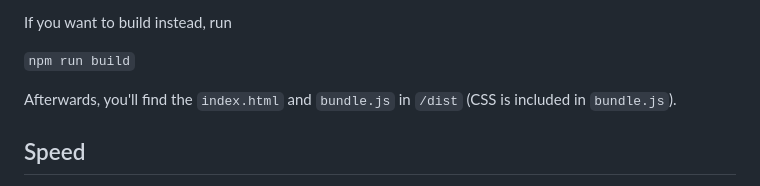
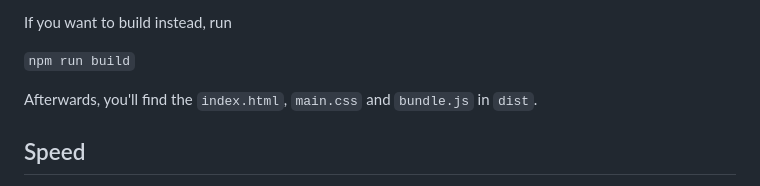
Before and after one commit to do-me/SemanticFinder, a Markdown page: README.md, the part around one of its changes. Rendered like a GitHub page.

```diff
--- a/README.md
+++ b/README.md
@@ -20,7 +20,7 @@ If you want to build instead, run
 
 `npm run build`
 
-Afterwards, you'll find the `index.html` and `bundle.js` in `/dist` (CSS is included in `bundle.js`).
+Afterwards, you'll find the `index.html`, `main.css` and `bundle.js` in `dist`.
 
 ## Speed
 Tested on the entire book of [Moby Dick](https://archive.org/stream/mobydickorwhale01melvuoft/mobydickorwhale01melvuoft_djvu.txt) with 660.000 characters ~13.000 lines or ~111.000 words.
```
Also changed, not shown: other parts of README.md (+1 -1 lines).
